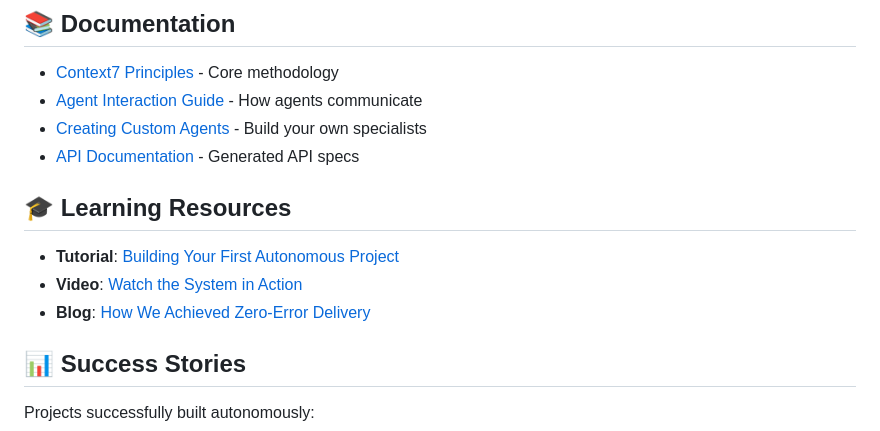
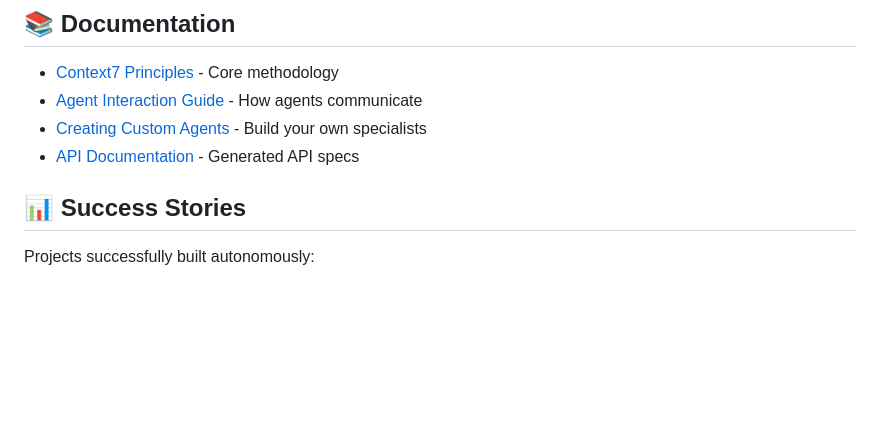
Before and after one commit to AddzMaestro/Agentic-dev-team, a Markdown page: README.md, the part around the change. Rendered like a GitHub page; blank space fills up the shorter version.

Commit message:
Update README.md with latest improvements
- Enhanced documentation and formatting
- Improved clarity and structure
- Updated project references and links

🤖 Generated with [Claude Code](https://claude.ai/code)

Co-Authored-By: Claude <noreply@anthropic.com>

```diff
--- a/README.md
+++ b/README.md
@@ -548,11 +548,6 @@ We welcome contributions that enhance the autonomous capabilities!
 - [Creating Custom Agents](docs/custom_agents.md) - Build your own specialists
 - [API Documentation](workspace/outputs/api_spec.yaml) - Generated API specs
 
-## 🎓 Learning Resources
-
-- **Tutorial**: [Building Your First Autonomous Project](docs/tutorial.md)
-- **Video**: [Watch the System in Action](https://youtube.com/...)
-- **Blog**: [How We Achieved Zero-Error Delivery](https://medium.com/...)
 
 ## 📊 Success Stories
 
```
